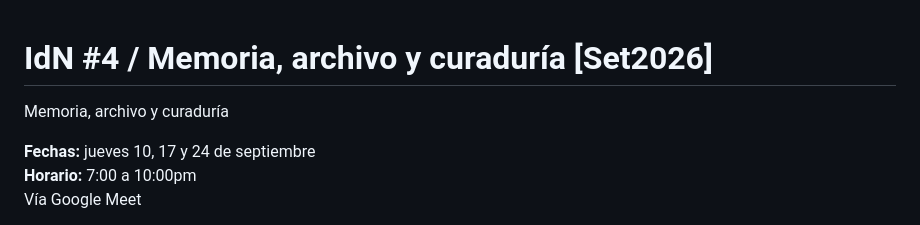
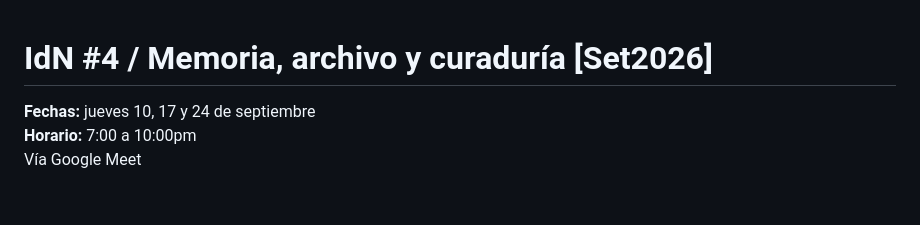
Before and after one commit to CarlosZevallosTrigoso/rizoma.info, a Markdown page: contenido/cursos/idn-4.md, the part around the change. Rendered like a GitHub page; blank space fills up the shorter version.

Commit message:
Remove course title from idn-4.md

```diff
--- a/contenido/cursos/idn-4.md
+++ b/contenido/cursos/idn-4.md
@@ -1,6 +1,5 @@
 # IdN #4 / Memoria, archivo y curaduría [Set2026]
 
-Memoria, archivo y curaduría
 
 **Fechas:** jueves 10, 17 y 24 de septiembre
 **Horario:** 7:00 a 10:00pm
```
